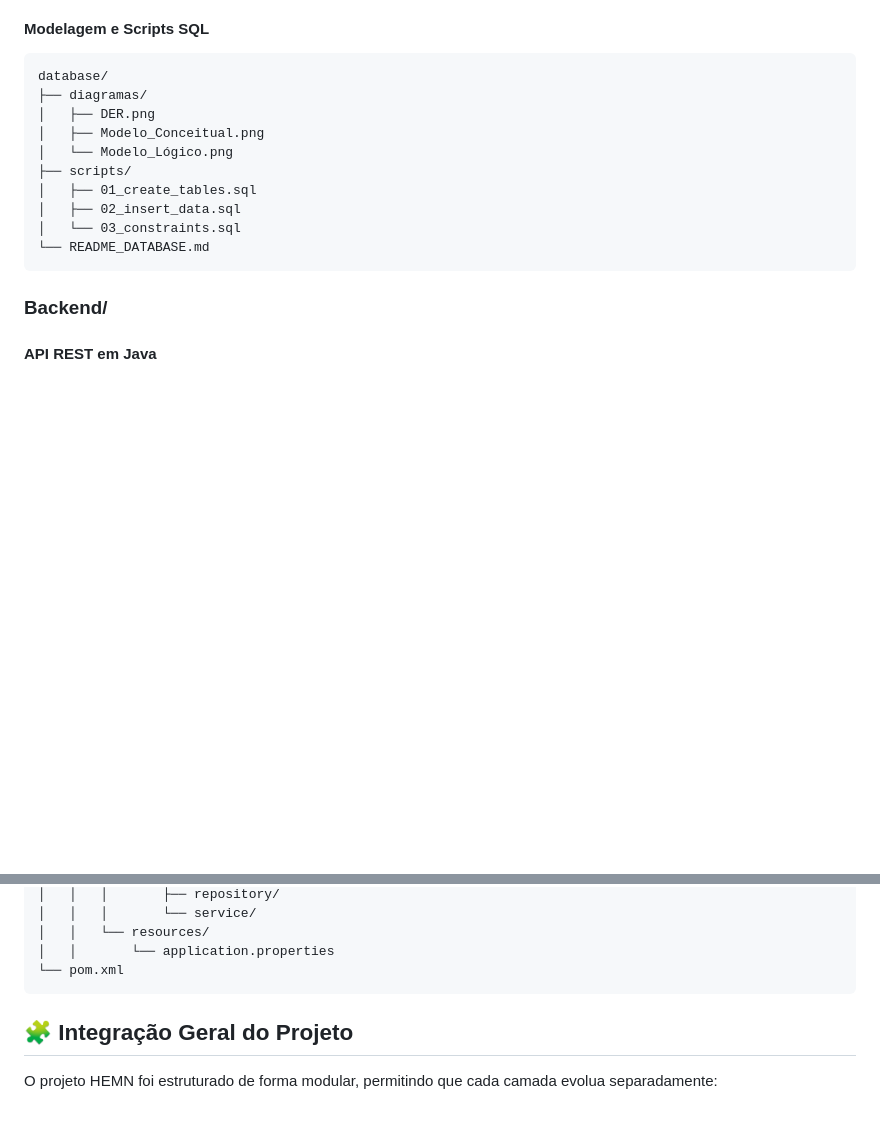
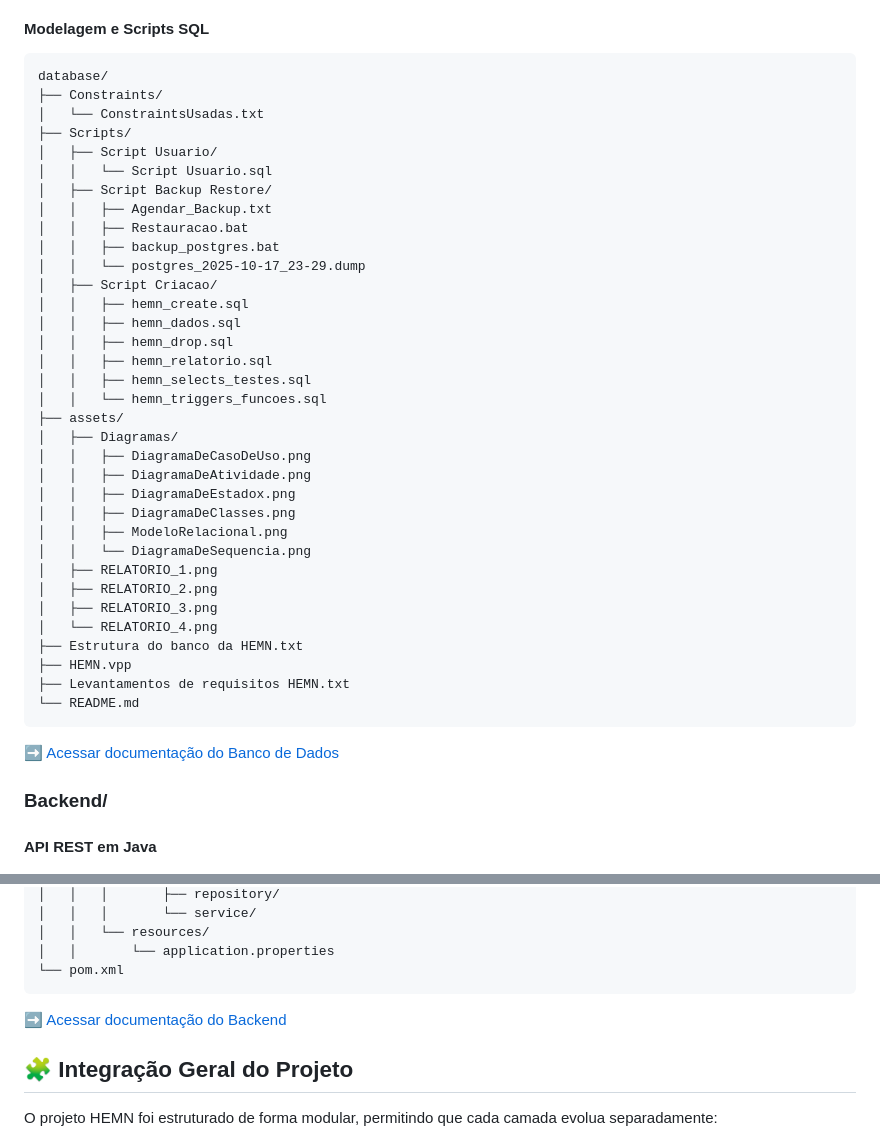
Before and after one commit to WendlingNathan/HEMN, a Markdown page: README.md, 2 parts joined by grey strips. GitHub-like rendering; blank space fills up the shorter version.

Commit message:
Update README.md
Especificado a estrutura do diretório database

````diff
--- a/README.md
+++ b/README.md
@@ -169,16 +169,42 @@ A seguir, a estrutura utilizada neste README considera apenas *backend* e *datab
 
 ```text
 database/
-├── diagramas/
-│   ├── DER.png
-│   ├── Modelo_Conceitual.png
-│   └── Modelo_Lógico.png
-├── scripts/
-│   ├── 01_create_tables.sql
-│   ├── 02_insert_data.sql
-│   └── 03_constraints.sql
-└── README_DATABASE.md
+├── Constraints/
+│   └── ConstraintsUsadas.txt
+├── Scripts/
+│   ├── Script Usuario/
+│   │   └── Script Usuario.sql
+│   ├── Script Backup Restore/
+│   │   ├── Agendar_Backup.txt
+│   │   ├── Restauracao.bat
+│   │   ├── backup_postgres.bat
+│   │   └── postgres_2025-10-17_23-29.dump
+│   ├── Script Criacao/
+│   │   ├── hemn_create.sql
+│   │   ├── hemn_dados.sql
+│   │   ├── hemn_drop.sql
+│   │   ├── hemn_relatorio.sql
+│   │   ├── hemn_selects_testes.sql
+│   │   └── hemn_triggers_funcoes.sql
+├── assets/
+│   ├── Diagramas/
+│   │   ├── DiagramaDeCasoDeUso.png
+│   │   ├── DiagramaDeAtividade.png
+│   │   ├── DiagramaDeEstadox.png
+│   │   ├── DiagramaDeClasses.png
+│   │   ├── ModeloRelacional.png
+│   │   └── DiagramaDeSequencia.png
+│   ├── RELATORIO_1.png
+│   ├── RELATORIO_2.png
+│   ├── RELATORIO_3.png
+│   └── RELATORIO_4.png
+├── Estrutura do banco da HEMN.txt
+├── HEMN.vpp
+├── Levantamentos de requisitos HEMN.txt
+└── README.md
 ```
+
+[➡️ Acessar documentação do Banco de Dados](./database/README.md)
 
 ### Backend/
 #### API REST em Java
@@ -197,6 +223,8 @@ backend/
 │   │       └── application.properties
 └── pom.xml
 ```
+
+[➡️ Acessar documentação do Backend](./backend/README.md)
 
 ## 🧩 Integração Geral do Projeto
 
````
